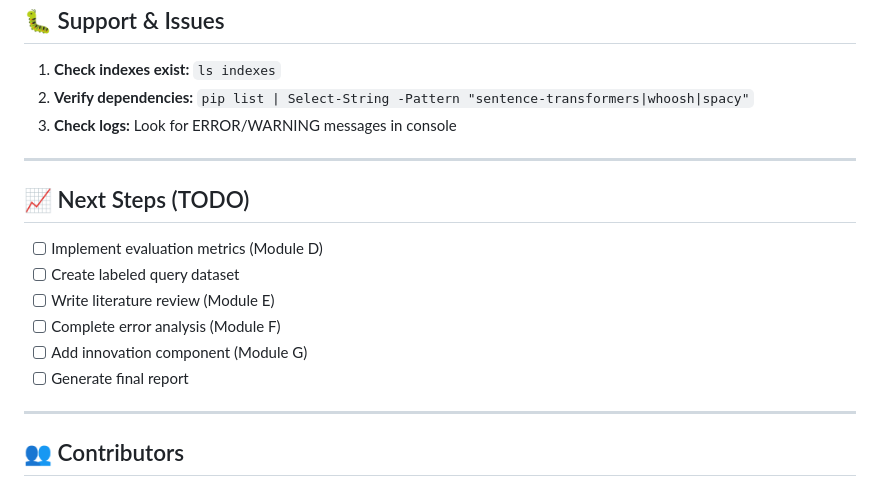
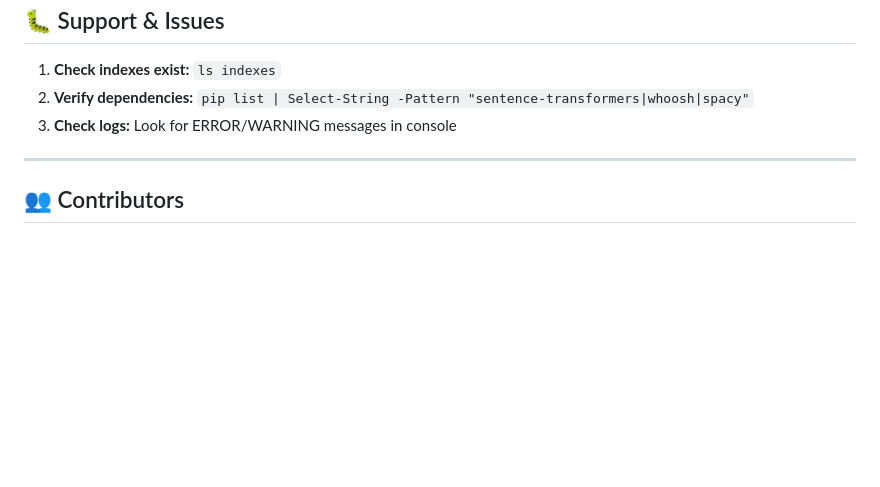
Before and after one commit to muntasirhossain2003/CLIR-News-Retrieval-System, a Markdown page: README.md, the part around the change. GitHub-like rendering; blank space fills up the shorter version.

```diff
--- a/README.md
+++ b/README.md
@@ -345,17 +345,6 @@ This project uses:
 
 ---
 
-## 📈 Next Steps (TODO)
-
-- [ ] Implement evaluation metrics (Module D)
-- [ ] Create labeled query dataset
-- [ ] Write literature review (Module E)
-- [ ] Complete error analysis (Module F)
-- [ ] Add innovation component (Module G)
-- [ ] Generate final report
-
----
-
 ## 👥 Contributors
 
 - Siyam Bhuiyan (210041215)
```
